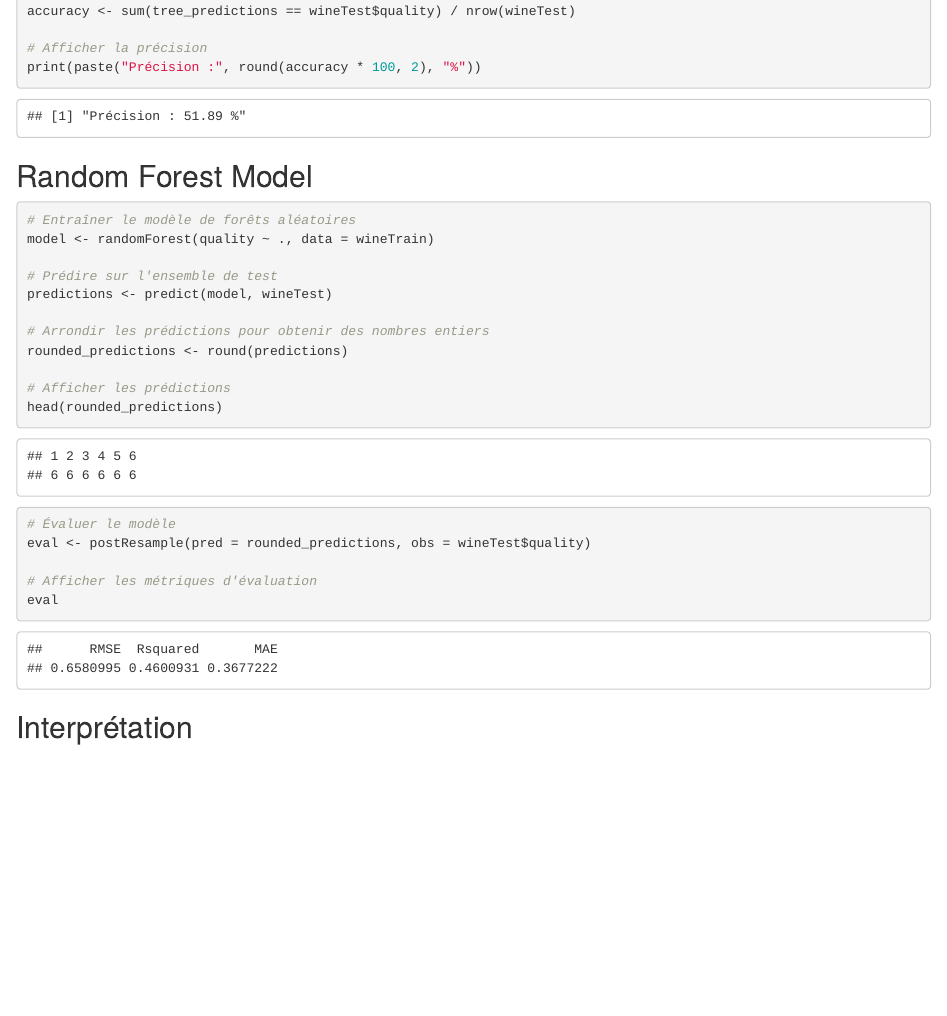
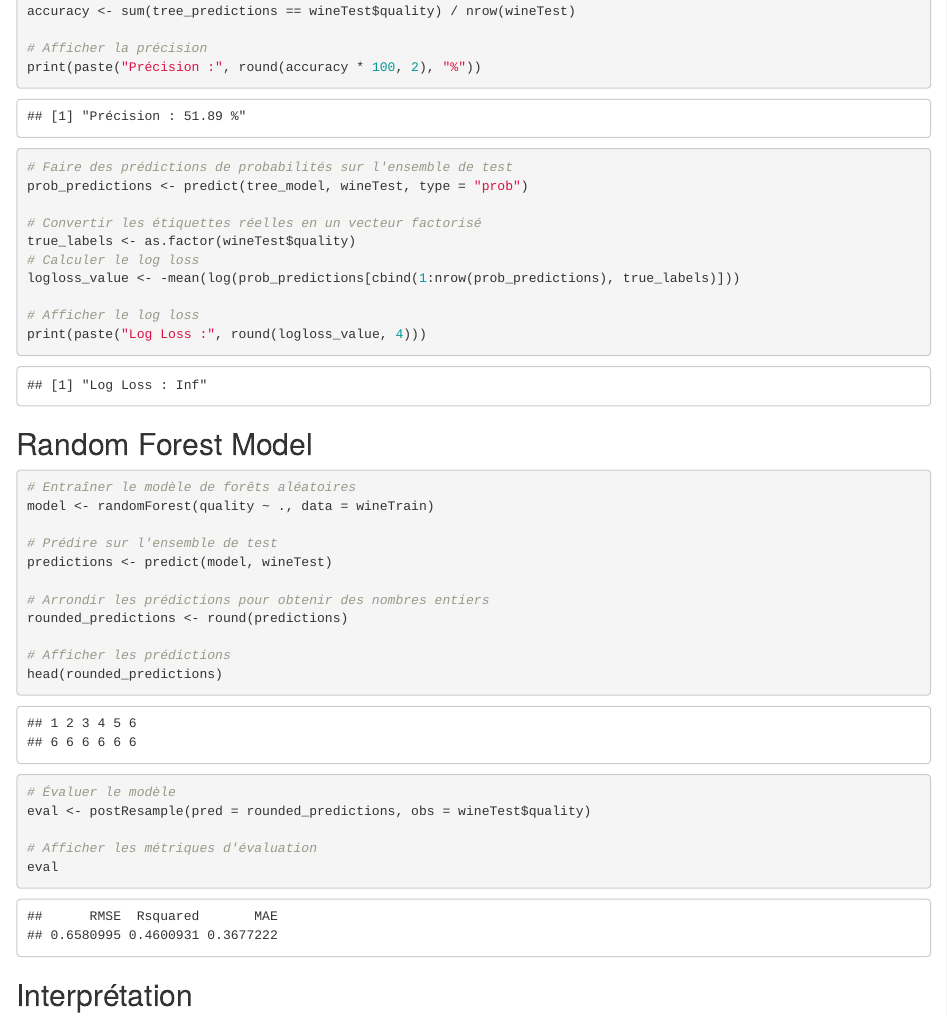
Before and after one commit to theotchlx/machine-learning-demo, an R Markdown document (test-bbr.Rmd): the page in a window 1100 px wide, from 4260 px down. The pictures show the output file test-bbr.html that the author committed with the source, opened offline.

Commit message:
add: show log loss

````diff
--- a/test-bbr.Rmd
+++ b/test-bbr.Rmd
@@ -97,6 +97,17 @@ accuracy <- sum(tree_predictions == wineTest$quality) / nrow(wineTest)
 
 # Afficher la précision
 print(paste("Précision :", round(accuracy * 100, 2), "%"))
+
+# Faire des prédictions de probabilités sur l'ensemble de test
+prob_predictions <- predict(tree_model, wineTest, type = "prob")
+
+# Convertir les étiquettes réelles en un vecteur factorisé
+true_labels <- as.factor(wineTest$quality)
+# Calculer le log loss
+logloss_value <- -mean(log(prob_predictions[cbind(1:nrow(prob_predictions), true_labels)]))
+
+# Afficher le log loss
+print(paste("Log Loss :", round(logloss_value, 4)))
 ```
 
 ## Random Forest Model
````
Also changed, not shown: test-bbr.html.
